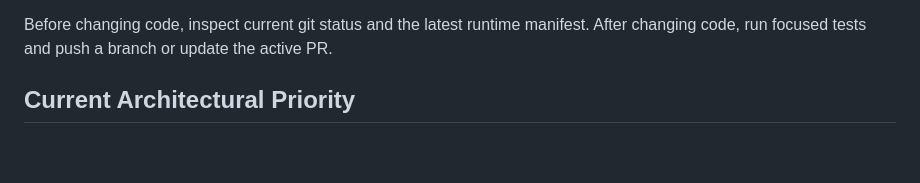
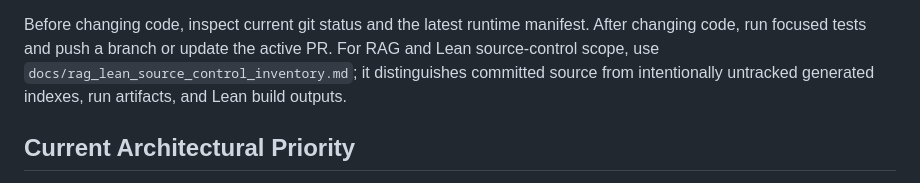
Before and after one commit to ykzeng-yale/AI-Statistician, a Markdown page: docs/ai_statistician_multi_codex_blueprint.md, the part around the change. Rendered like a GitHub page; blank space fills up the shorter version.

Commit message:
Document RAG and Lean source inventory

```diff
--- a/docs/ai_statistician_multi_codex_blueprint.md
+++ b/docs/ai_statistician_multi_codex_blueprint.md
@@ -85,6 +85,10 @@ Recommended lanes:
 
 Before changing code, inspect current git status and the latest runtime manifest.
 After changing code, run focused tests and push a branch or update the active PR.
+For RAG and Lean source-control scope, use
+`docs/rag_lean_source_control_inventory.md`; it distinguishes committed source
+from intentionally untracked generated indexes, run artifacts, and Lean build
+outputs.
 
 ## Current Architectural Priority
 
```
Also changed, not shown: docs/rag_lean_source_control_inventory.md (added, +89 -0 lines).
